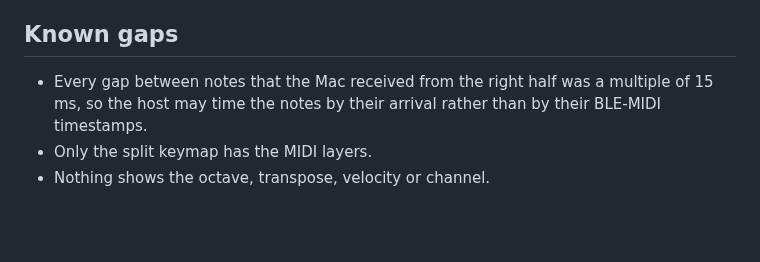
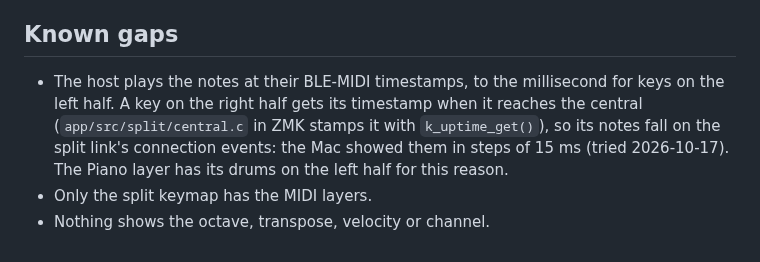
Before and after one commit to nevyn/roamyboard, a Markdown page: docs/midi.md, the part around the change. Drawn GitHub-style; blank space fills up the shorter version.

Commit message:
MIDI docs: right-half keys are timed when they reach the central
Co-Authored-By: Claude Opus 5.5 <noreply@anthropic.com>

```diff
--- a/docs/midi.md
+++ b/docs/midi.md
@@ -46,6 +46,6 @@ It prints every message from every MIDI source, with the gap since the previous
 
 ## Known gaps
 
-- Every gap between notes that the Mac received from the right half was a multiple of 15 ms, so the host may time the notes by their arrival rather than by their BLE-MIDI timestamps.
+- The host plays the notes at their BLE-MIDI timestamps, to the millisecond for keys on the left half. A key on the right half gets its timestamp when it reaches the central (`app/src/split/central.c` in ZMK stamps it with `k_uptime_get()`), so its notes fall on the split link's connection events: the Mac showed them in steps of 15 ms (tried 2026-10-17). The Piano layer has its drums on the left half for this reason.
 - Only the split keymap has the MIDI layers.
 - Nothing shows the octave, transpose, velocity or channel.
```
